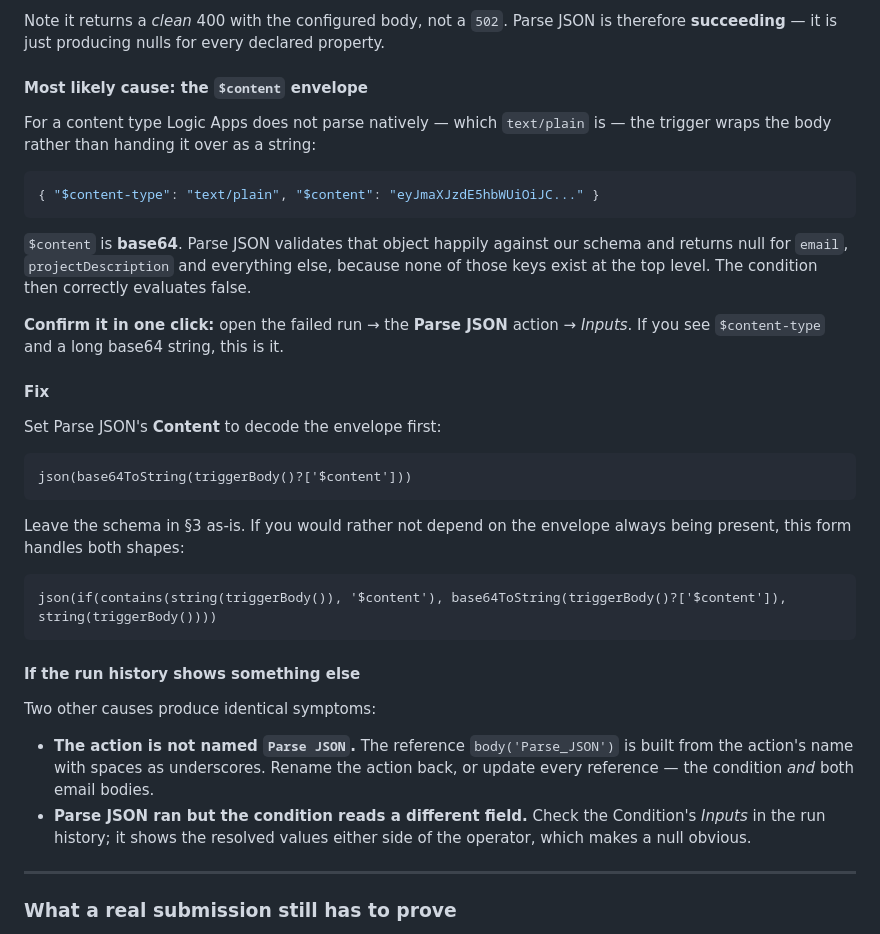
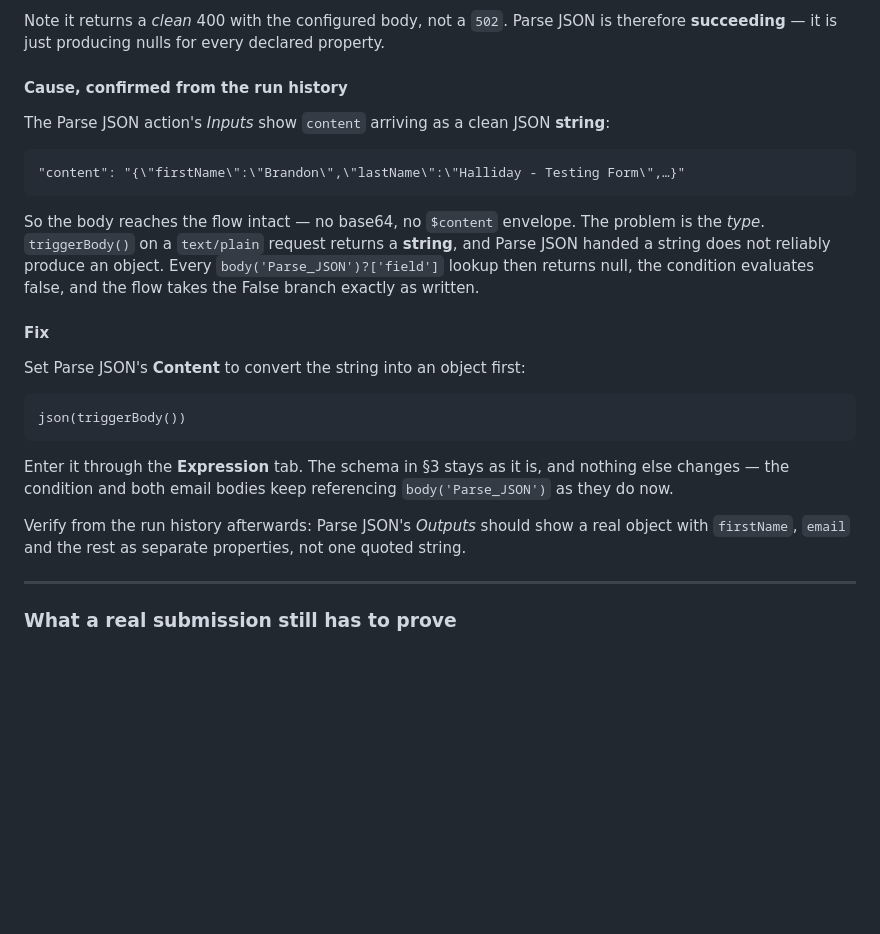
Before and after one commit to jjshaw14/gbi-website, a Markdown page: FORM-INTEGRATION.md, the part around the change. Drawn GitHub-style; blank space fills up the shorter version.

Commit message:
Correct the form diagnosis: string vs object, not a base64 envelope
Run history shows Parse JSON's content arriving as clean JSON text, so the
earlier $content/base64 theory was wrong -- the body reaches the flow
intact.

The actual problem is the type. triggerBody() on a text/plain request
returns a string, and Parse JSON handed a string does not reliably produce
an object, so every body('Parse_JSON')?['field'] lookup returns null, the
condition evaluates false, and the flow takes the False branch as written.

Fix is Content = json(triggerBody()), which converts the string to an
object before the schema is applied. Schema unchanged; the condition and
both email bodies keep their existing references.

Co-Authored-By: Claude Opus 5 <noreply@anthropic.com>

````diff
--- a/FORM-INTEGRATION.md
+++ b/FORM-INTEGRATION.md
@@ -244,50 +244,37 @@ Note it returns a *clean* 400 with the configured body, not a `502`. Parse
 JSON is therefore **succeeding** — it is just producing nulls for every
 declared property.
 
-#### Most likely cause: the `$content` envelope
+#### Cause, confirmed from the run history
 
-For a content type Logic Apps does not parse natively — which `text/plain`
-is — the trigger wraps the body rather than handing it over as a string:
+The Parse JSON action's *Inputs* show `content` arriving as a clean JSON
+**string**:
 
-```json
-{ "$content-type": "text/plain", "$content": "eyJmaXJzdE5hbWUiOiJC..." }
+```
+"content": "{\"firstName\":\"Brandon\",\"lastName\":\"Halliday - Testing Form\",…}"
 ```
 
-`$content` is **base64**. Parse JSON validates that object happily against
-our schema and returns null for `email`, `projectDescription` and
-everything else, because none of those keys exist at the top level. The
-condition then correctly evaluates false.
-
-**Confirm it in one click:** open the failed run → the **Parse JSON**
-action → *Inputs*. If you see `$content-type` and a long base64 string,
-this is it.
+So the body reaches the flow intact — no base64, no `$content` envelope.
+The problem is the *type*. `triggerBody()` on a `text/plain` request
+returns a **string**, and Parse JSON handed a string does not reliably
+produce an object. Every `body('Parse_JSON')?['field']` lookup then returns
+null, the condition evaluates false, and the flow takes the False branch
+exactly as written.
 
 #### Fix
 
-Set Parse JSON's **Content** to decode the envelope first:
+Set Parse JSON's **Content** to convert the string into an object first:
 
 ```
-json(base64ToString(triggerBody()?['$content']))
+json(triggerBody())
 ```
 
-Leave the schema in §3 as-is. If you would rather not depend on the
-envelope always being present, this form handles both shapes:
+Enter it through the **Expression** tab. The schema in §3 stays as it is,
+and nothing else changes — the condition and both email bodies keep
+referencing `body('Parse_JSON')` as they do now.
 
-```
-json(if(contains(string(triggerBody()), '$content'), base64ToString(triggerBody()?['$content']), string(triggerBody())))
-```
-
-#### If the run history shows something else
-
-Two other causes produce identical symptoms:
-
-- **The action is not named `Parse JSON`.** The reference
-  `body('Parse_JSON')` is built from the action's name with spaces as
-  underscores. Rename the action back, or update every reference — the
-  condition *and* both email bodies.
-- **Parse JSON ran but the condition reads a different field.** Check the
-  Condition's *Inputs* in the run history; it shows the resolved values
-  either side of the operator, which makes a null obvious.
+Verify from the run history afterwards: Parse JSON's *Outputs* should show
+a real object with `firstName`, `email` and the rest as separate
+properties, not one quoted string.
 
 ---
 
````
